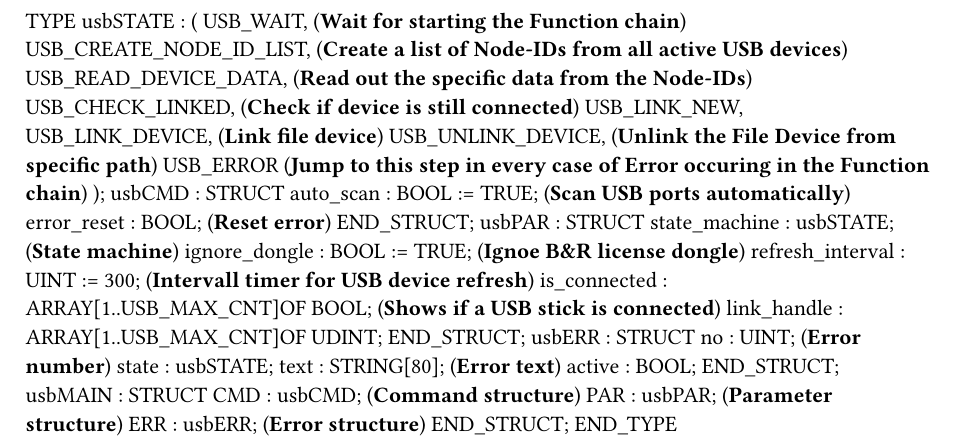
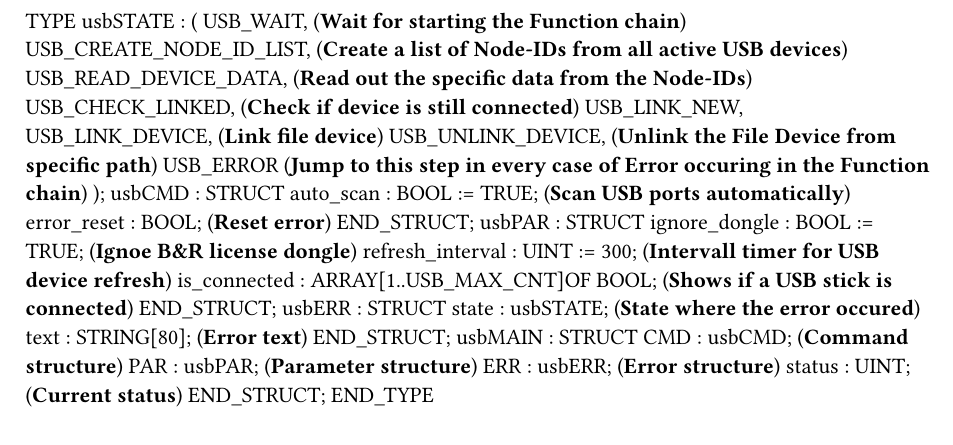
Before and after one commit to br-automation-com/AS-USB, a Typst document (Logical/USBdevice/UsbTypes.typ): part of the page, cut so that both start at the same text. Compiled offline with Typst 0.15.

Commit message:
Version 0.4
- Remove state variable from PAR structure
- Added status variable to main structure

```diff
--- a/Logical/USBdevice/UsbTypes.typ
+++ b/Logical/USBdevice/UsbTypes.typ
@@ -16,21 +16,18 @@
 		error_reset : BOOL; (*Reset error*)
 	END_STRUCT;
 	usbPAR : 	STRUCT
-		state_machine : usbSTATE; (*State machine*)
 		ignore_dongle : BOOL := TRUE; (*Ignoe B&R license dongle*)
 		refresh_interval : UINT := 300; (*Intervall timer for USB device refresh*)
 		is_connected : ARRAY[1..USB_MAX_CNT]OF BOOL; (*Shows if a USB stick is connected*)
-		link_handle : ARRAY[1..USB_MAX_CNT]OF UDINT;
 	END_STRUCT;
 	usbERR : 	STRUCT
-		no : UINT; (*Error number*)
-		state : usbSTATE;
+		state : usbSTATE; (*State where the error occured*)
 		text : STRING[80]; (*Error text*)
-		active : BOOL;
 	END_STRUCT;
 	usbMAIN : 	STRUCT
 		CMD : usbCMD; (*Command structure*)
 		PAR : usbPAR; (*Parameter structure*)
 		ERR : usbERR; (*Error structure*)
+		status : UINT; (*Current status*)
 	END_STRUCT;
 END_TYPE
```
Also changed, not shown: Logical/USBdevice/changelog.txt, Logical/mappView/Resources/Media/screenshot_main.png, 6 other files.
